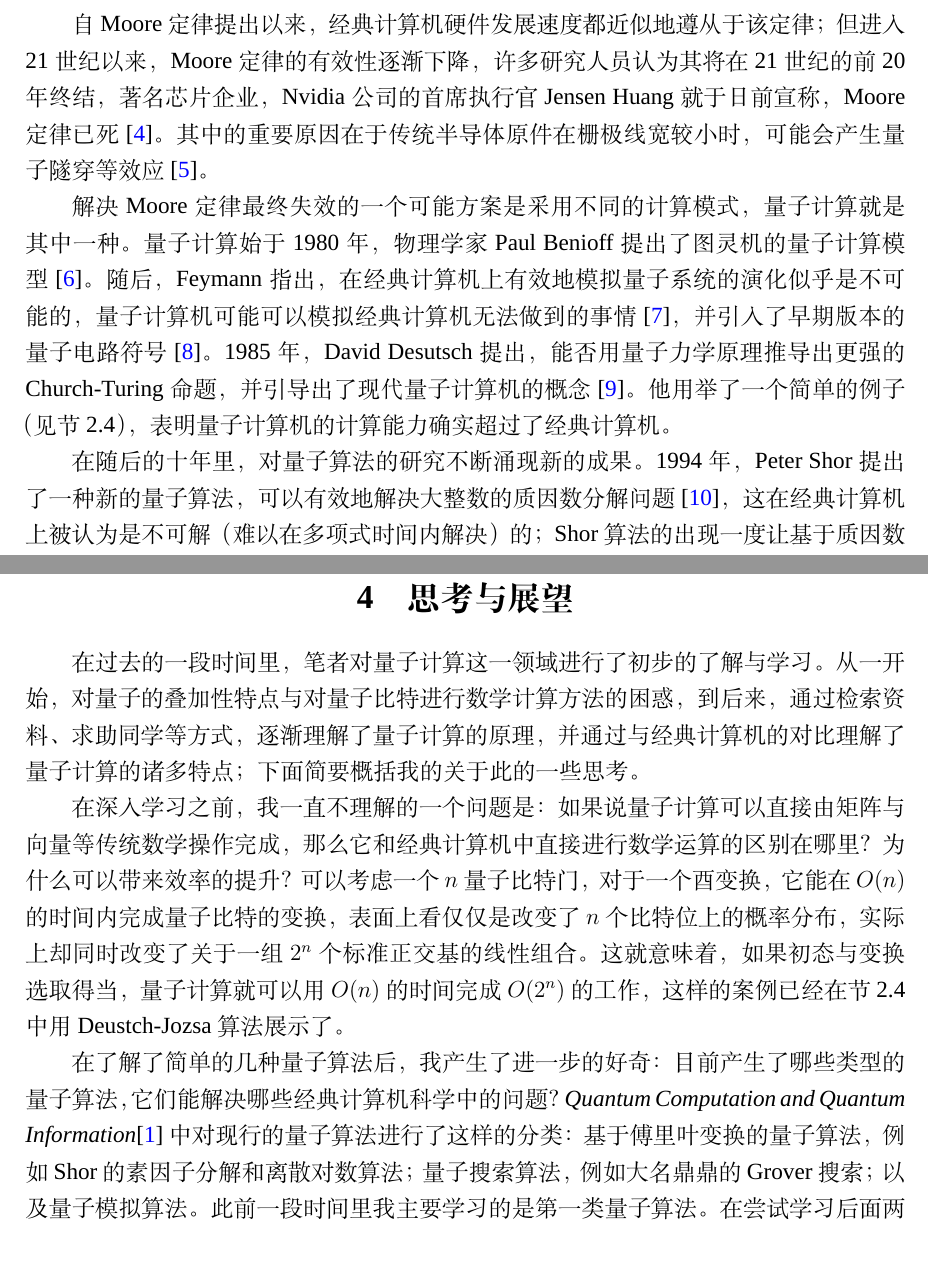
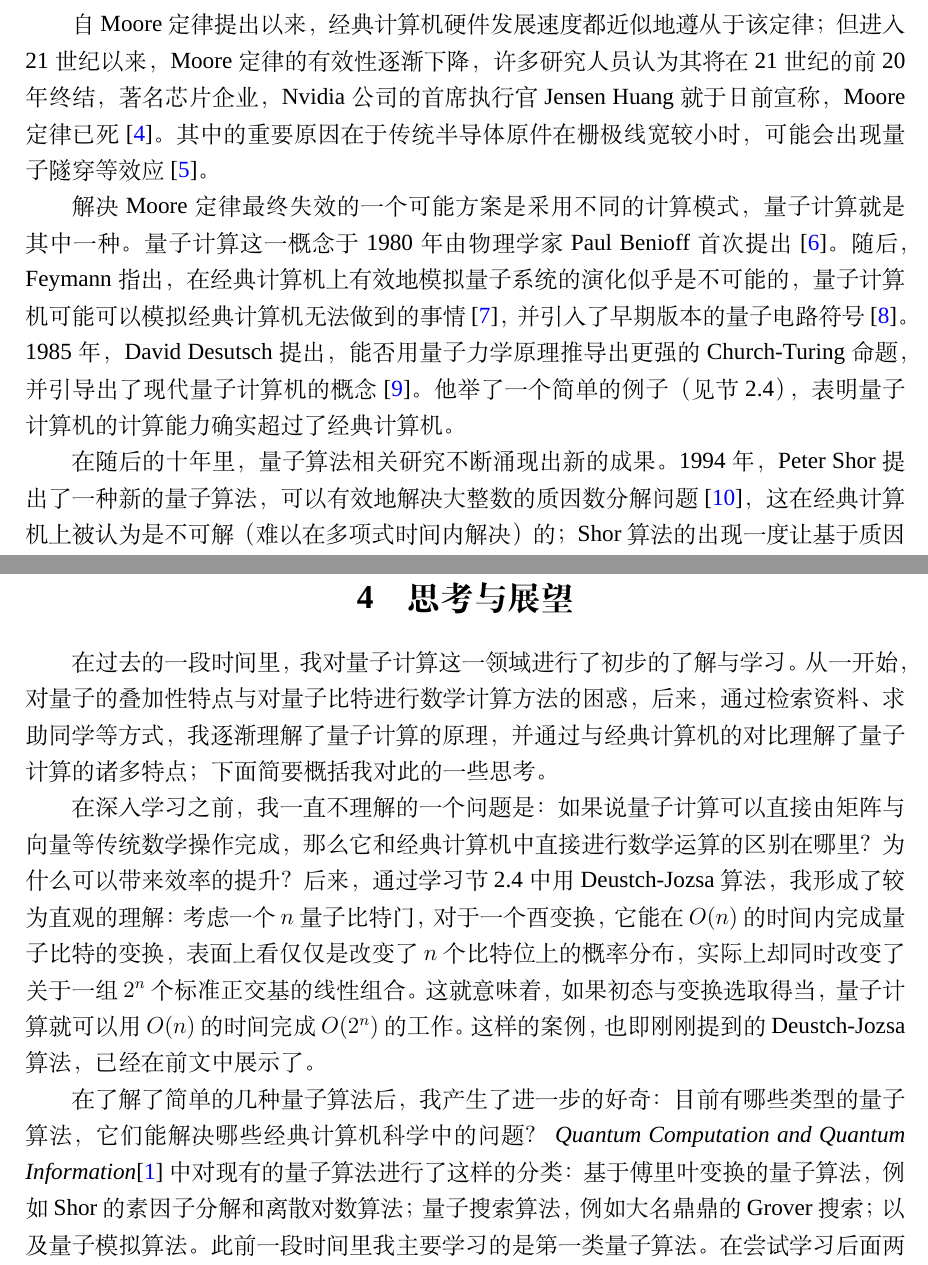
Before and after one commit to Conless/quantum-computing-intro, a LaTeX document (main.tex, which reads contents/introduction.tex, contents/prospect.tex): two parts of pages 2 and 12 of 14, joined at a grey line, cut so that both start at the same text. Compiled offline with XeLaTeX; a missing font is replaced by an installed copy or a similar font.

Commit message:
Fix: some words and grammar.

```diff
--- a/contents/introduction.tex
+++ b/contents/introduction.tex
@@ -4,10 +4,10 @@
 
 引入量子计算的初衷，就是为了打破经典计算机出现的性能瓶颈。经典计算机的发展领先于量子计算机约半个世纪；Alan Turing 在 1936 年发表的论文中提出了图灵机（Turing Machine）的模型\cite{turing1936computable}，宣告了现代计算机科学的诞生。Turing 证明了存在一台通用图灵机，即任何可以在个人电脑上执行的算法，都可以在这台图灵机上完成，这个论断被称为 Church-Turing 命题。随后，von Neumann 设计出了这样的理论模型，用实际元件实现了通用图灵机的全部功能，在随后的几十年里，个人计算机的发展也一直沿用 von Neumann 架构，其发展速度遵从 1965 年 Gordon Moore 所概括的 Moore 定律，即集成电路中单位面积的晶体管数量，以及与之相对应的，计算机计算速度，大约每两年增长一倍\cite{moore1965cramming}。
 
-自 Moore 定律提出以来，经典计算机硬件发展速度都近似地遵从于该定律；但进入 21 世纪以来，Moore 定律的有效性逐渐下降，许多研究人员认为其将在 21 世纪的前 20 年终结，著名芯片企业，Nvidia 公司的首席执行官 Jensen Huang 就于日前宣称，Moore 定律已死\cite{moorelawdead}。其中的重要原因在于传统半导体原件在栅极线宽较小时，可能会产生量子隧穿等效应\cite{kumar2015fundamental}。
+自 Moore 定律提出以来，经典计算机硬件发展速度都近似地遵从于该定律；但进入 21 世纪以来，Moore 定律的有效性逐渐下降，许多研究人员认为其将在 21 世纪的前 20 年终结，著名芯片企业，Nvidia 公司的首席执行官 Jensen Huang 就于日前宣称，Moore 定律已死\cite{moorelawdead}。其中的重要原因在于传统半导体原件在栅极线宽较小时，可能会出现量子隧穿等效应\cite{kumar2015fundamental}。
 
-解决 Moore 定律最终失效的一个可能方案是采用不同的计算模式，量子计算就是其中一种。量子计算始于 1980 年，物理学家 Paul Benioff 提出了图灵机的量子计算模型\cite{benioff1980computer}。随后，Feymann 指出，在经典计算机上有效地模拟量子系统的演化似乎是不可能的，量子计算机可能可以模拟经典计算机无法做到的事情\cite{feynman1981simulating}，并引入了早期版本的量子电路符号\cite{feynman1986quantum}。1985 年，David Desutsch 提出，能否用量子力学原理推导出更强的 Church-Turing 命题，并引导出了现代量子计算机的概念\cite{deutsch1985quantum}。他用举了一个简单的例子（见节 \ref{sec:deutsch}），表明量子计算机的计算能力确实超过了经典计算机。
+解决 Moore 定律最终失效的一个可能方案是采用不同的计算模式，量子计算就是其中一种。量子计算这一概念于 1980 年由物理学家 Paul Benioff 首次提出\cite{benioff1980computer}。随后，Feymann 指出，在经典计算机上有效地模拟量子系统的演化似乎是不可能的，量子计算机可能可以模拟经典计算机无法做到的事情\cite{feynman1981simulating}，并引入了早期版本的量子电路符号\cite{feynman1986quantum}。1985 年，David Desutsch 提出，能否用量子力学原理推导出更强的 Church-Turing 命题，并引导出了现代量子计算机的概念\cite{deutsch1985quantum}。他举了一个简单的例子（见节 \ref{sec:deutsch}），表明量子计算机的计算能力确实超过了经典计算机。
 
-在随后的十年里，对量子算法的研究不断涌现新的成果。1994 年，Peter Shor 提出了一种新的量子算法，可以有效地解决大整数的质因数分解问题\cite{shor1994algorithms}，这在经典计算机上被认为是不可解（难以在多项式时间内解决）的；Shor 算法的出现一度让基于质因数分解的 RSA 加密算法的安全性受到威胁\cite{mermin2006breaking}。1996 年，Lov Grover证明了，在非结构化搜索空间进行搜索的问题也可以通过量子计算机加速\cite{grover1996fast}，这种搜索方法的广泛适用性引起了人们对 Grover 算法的相当关注。
+在随后的十年里，量子算法相关研究不断涌现出新的成果。1994 年，Peter Shor 提出了一种新的量子算法，可以有效地解决大整数的质因数分解问题\cite{shor1994algorithms}，这在经典计算机上被认为是不可解（难以在多项式时间内解决）的；Shor 算法的出现一度让基于质因数分解的 RSA 加密算法的安全性受到威胁\cite{mermin2006breaking}。1996 年，Lov Grover证明了，在非结构化搜索空间进行搜索的问题也可以通过量子计算机加速\cite{grover1996fast}，这种搜索方法的广泛适用性引起了人们对 Grover 算法的相当关注。
 
 由此可以看出，量子计算与量子算法可以对许多运用经典计算机难以解决的问题进行加速。如今，量子计算领域依旧处于蓬勃发展之中。在下面的章节中，量子计算的相关基础理论将会被介绍。
--- a/contents/prospect.tex
+++ b/contents/prospect.tex
@@ -1,9 +1,9 @@
 \section{思考与展望}
 
-在过去的一段时间里，笔者对量子计算这一领域进行了初步的了解与学习。从一开始，对量子的叠加性特点与对量子比特进行数学计算方法的困惑，到后来，通过检索资料、求助同学等方式，逐渐理解了量子计算的原理，并通过与经典计算机的对比理解了量子计算的诸多特点；下面简要概括我的关于此的一些思考。
+在过去的一段时间里，我对量子计算这一领域进行了初步的了解与学习。从一开始，对量子的叠加性特点与对量子比特进行数学计算方法的困惑，后来，通过检索资料、求助同学等方式，我逐渐理解了量子计算的原理，并通过与经典计算机的对比理解了量子计算的诸多特点；下面简要概括我对此的一些思考。
 
-在深入学习之前，我一直不理解的一个问题是：如果说量子计算可以直接由矩阵与向量等传统数学操作完成，那么它和经典计算机中直接进行数学运算的区别在哪里？为什么可以带来效率的提升？可以考虑一个 $n$ 量子比特门，对于一个酉变换，它能在 $O(n)$ 的时间内完成量子比特的变换，表面上看仅仅是改变了 $n$ 个比特位上的概率分布，实际上却同时改变了关于一组 $2^n$ 个标准正交基的线性组合。这就意味着，如果初态与变换选取得当，量子计算就可以用 $O(n)$ 的时间完成 $O(2^n)$ 的工作，这样的案例已经在节 \ref{sec:deutsch} 中用 Deustch-Jozsa 算法展示了。
+在深入学习之前，我一直不理解的一个问题是：如果说量子计算可以直接由矩阵与向量等传统数学操作完成，那么它和经典计算机中直接进行数学运算的区别在哪里？为什么可以带来效率的提升？后来，通过学习节 \ref{sec:deutsch} 中用 Deustch-Jozsa 算法，我形成了较为直观的理解：考虑一个 $n$ 量子比特门，对于一个酉变换，它能在 $O(n)$ 的时间内完成量子比特的变换，表面上看仅仅是改变了 $n$ 个比特位上的概率分布，实际上却同时改变了关于一组 $2^n$ 个标准正交基的线性组合。这就意味着，如果初态与变换选取得当，量子计算就可以用 $O(n)$ 的时间完成 $O(2^n)$ 的工作。这样的案例，也即刚刚提到的 Deustch-Jozsa 算法，已经在前文中展示了。
 
-在了解了简单的几种量子算法后，我产生了进一步的好奇：目前产生了哪些类型的量子算法，它们能解决哪些经典计算机科学中的问题？\textit{ Quantum Computation and Quantum Information}\cite{nielsen2002quantum} 中对现行的量子算法进行了这样的分类：基于傅里叶变换的量子算法，例如 Shor 的素因子分解和离散对数算法；量子搜索算法，例如大名鼎鼎的 Grover 搜索；以及量子模拟算法。此前一段时间里我主要学习的是第一类量子算法。在尝试学习后面两种算法时，遇到的瓶颈在于对复向量空间的变换还没有建立起一个很好的几何直观，因此对例如 Grover 搜索中的 Amplitude Amplification 与迭代操作并没有理解得很透彻，希望在本学期结束后继续这一领域的学习。
+在了解了简单的几种量子算法后，我产生了进一步的好奇：目前有哪些类型的量子算法，它们能解决哪些经典计算机科学中的问题？\textit{ Quantum Computation and Quantum Information}\cite{nielsen2002quantum} 中对现有的量子算法进行了这样的分类：基于傅里叶变换的量子算法，例如 Shor 的素因子分解和离散对数算法；量子搜索算法，例如大名鼎鼎的 Grover 搜索；以及量子模拟算法。此前一段时间里我主要学习的是第一类量子算法。在尝试学习后面两种算法时，遇到的瓶颈在于对复向量空间的变换还没有建立起一个很好的几何直观，因此对例如 Grover 搜索中的 Amplitude Amplification 与迭代操作并没有理解得很透彻，希望在本学期结束后继续这一领域的学习。
 
 展望量子计算领域的未来发展，这一结合物理原理、数学知识与计算机科学思想的计算方法，能带来跨时代意义的进步，具有相当光明的前景。不过在工程领域中，业界许多人认为该领域的前景具有很强的不确定性；很大程度上这是因为量子计算机的物理实现进展较为缓慢，理论领域的许多算法在工程上依旧无法进行实现。为了实现量子计算机，人们也提出了多种方案，目前较为热门的有超导量子计算、量子点量子计算等。回到理论领域，尽管现在已经有许多高效的量子算法，但它们的应用范围还是相对狭窄，学者们一直在致力于拓展量子算法的应用范围，并降低其不确定性；目前，对于很多量子计算相关问题的研究还非常有限\cite{孙晓明2016量子计算若干前沿问题综述}，例如量子计算机多项式时间能否解决经典计算机在多项式时间所不能求解的问题, 即 BQP 是否等于 BPP。希望在不远的未来，量子计算领域的相关工作能取得进一步进展，人们对于量子计算能力的认识能变得更加全面。
```
Also changed, not shown: contents/application.tex (+1 -1 lines), main.pdf, 1 other file.
